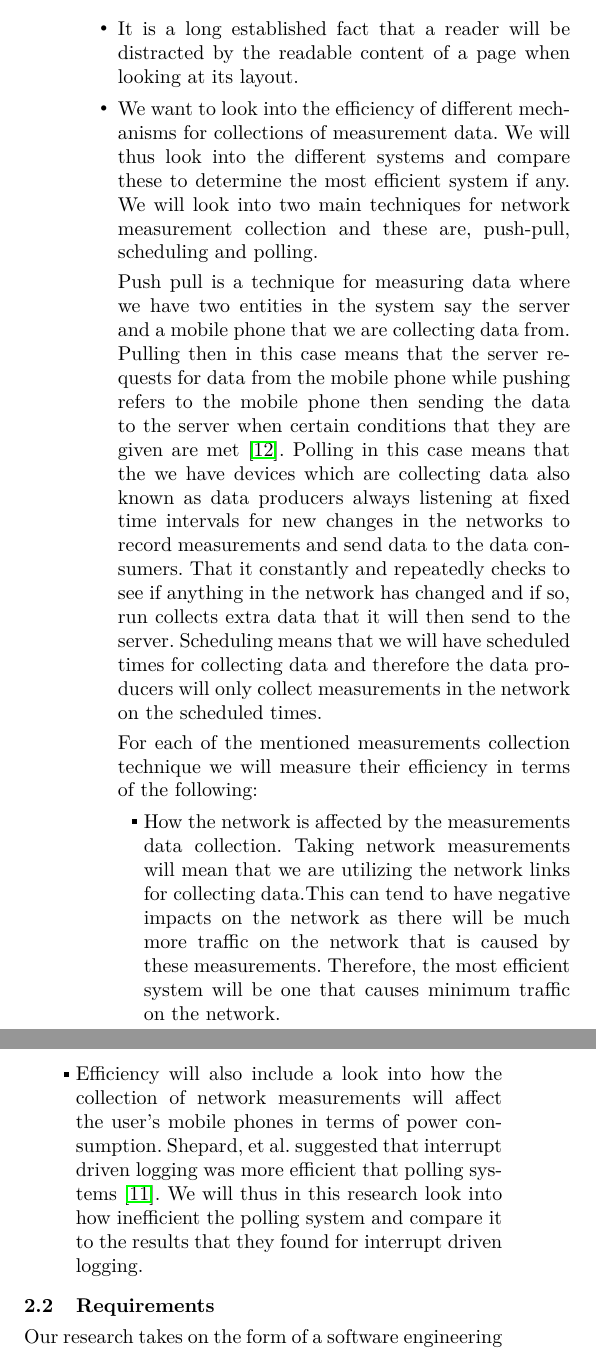
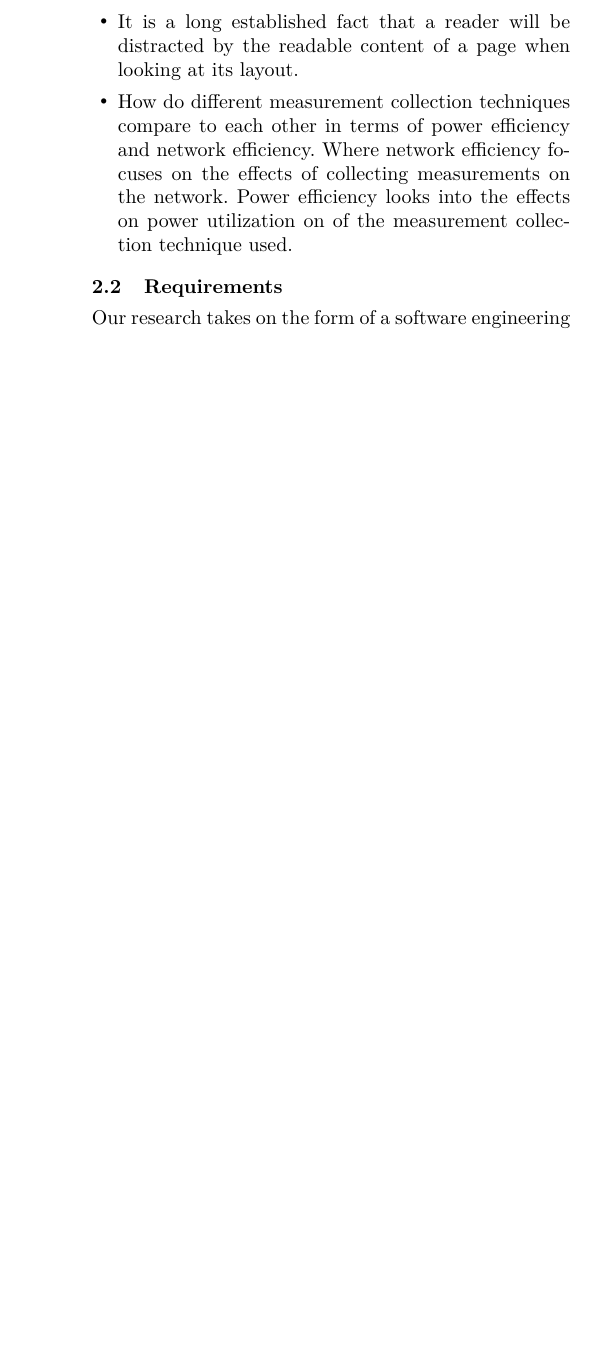
Before and after one commit to MelulekiDube/project_proposal, a LaTeX paper (proposal.tex, which reads sections/problem_statment.tex): two parts of the columns of page 2 of 8 before the commit and part of one column of page 2 of 7 after it, the two joined at a grey line, cut so that both start at the same text, the shorter picture padded with empty space. Compiled offline with pdfLaTeX; a missing font is replaced by an installed copy or a similar font.

Commit message:
Reduced the research question section

```diff
--- a/sections/problem_statment.tex
+++ b/sections/problem_statment.tex
@@ -5,15 +5,7 @@ The aim of this project is to provide researchers and operators of the network w
 The main question that we will be seeking to answer with the project are as follows:
 \begin{itemize}
 	\item It is a long established fact that a reader will be distracted by the readable content of a page when looking at its layout.
-	\item We want to look into the efficiency of different mechanisms for collections of measurement data. We will thus look into the different systems and compare these to determine the most efficient system if any. We will look into two main techniques for network measurement collection and these are, push-pull, scheduling and polling.
-
-	Push pull is a technique for measuring data where we have two entities in the system say the server and a mobile phone that we are collecting data from. Pulling then in this case means that the server requests for data from the mobile phone while pushing refers to the mobile phone then sending the data to the server when certain conditions that they are given are met \cite{article}. Polling in this case means that the we have devices which are collecting data also known as data producers always listening at fixed time intervals for new changes in the networks to record measurements and send data to the data consumers. That it constantly and repeatedly checks to see if anything in the network has changed and if so, run collects extra data that it will then send to the server. Scheduling means that we will have scheduled times for collecting  data and therefore the data producers will only collect measurements in the network on the scheduled times.
-
-	For each of the mentioned measurements collection technique we will measure their efficiency in terms of the following:
-	\begin{itemize}
-		\item How the network is affected by the measurements data collection. Taking network measurements will mean that we are utilizing the network links for collecting data.This can tend to have negative impacts on the network as there will be much more traffic on the network that is caused by these measurements. Therefore, the most efficient system will be one that causes minimum traffic on the network.
-		\item Efficiency will also include a look into how the collection of network measurements will affect the user's mobile phones in terms of power consumption. Shepard, et al. suggested that interrupt driven logging was more efficient that polling systems \cite{Shepard:2011:LMW:1925019.1925023}. We will thus in this research look into how inefficient the polling system and compare it to the results that they found for interrupt driven logging.
-	\end{itemize}
+	\item How do different measurement collection techniques compare to each other in terms of power efficiency and network efficiency. Where network efficiency focuses on the effects of collecting measurements on the network. Power efficiency looks into the effects on power utilization on of the measurement collection technique used.
 \end{itemize}
 
 \subsection{Requirements}
```
